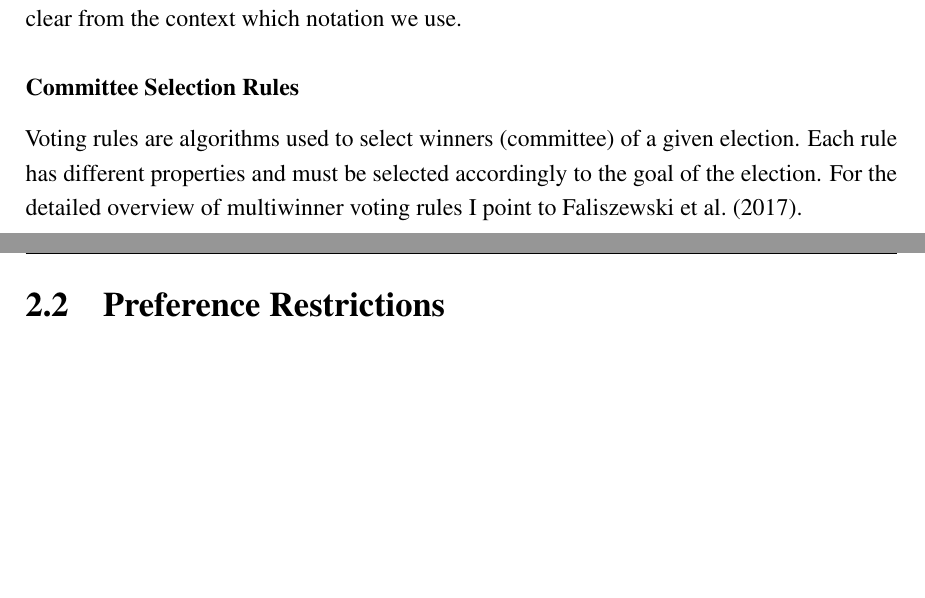
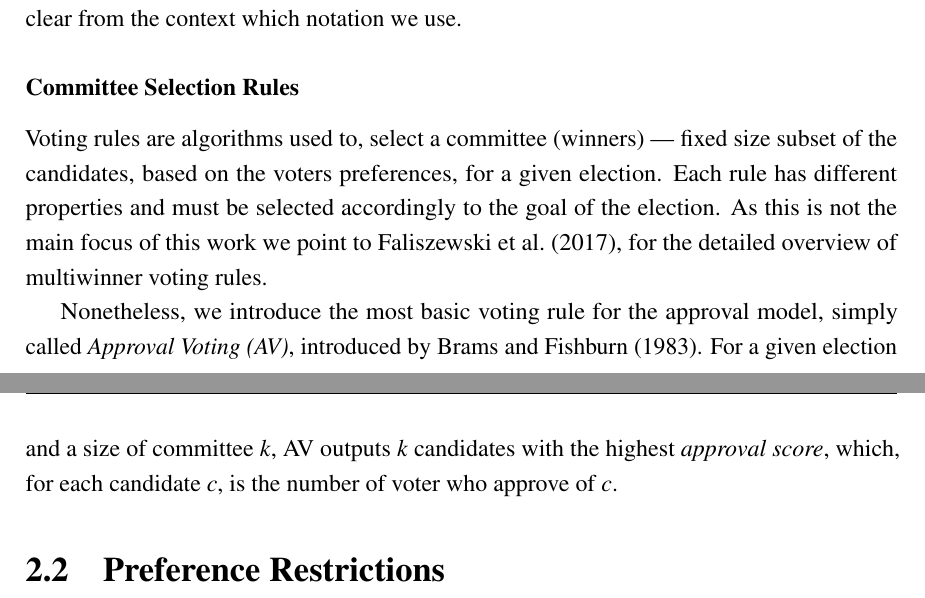
Before and after one commit to jasieksz/master-thesis, a LaTeX thesis (thesis.tex, which reads Chapter2/chapter2.tex): two parts of pages 6 and 7 of 30, joined at a grey line, cut so that both start at the same text, the shorter picture padded with empty space. Compiled offline with pdfLaTeX.

Commit message:
preliminaries 2

```diff
--- a/Chapter2/chapter2.tex
+++ b/Chapter2/chapter2.tex
@@ -28,9 +28,16 @@ It will always be clear from the context which notation we use.
 
 \subsubsection{Committee Selection Rules}
 
-Voting rules are algorithms used to select winners (committee) of a given election.
+Voting rules are algorithms used to, select a committee (winners) — fixed size subset of the candidates,
+based on the voters preferences, for a given election.
 Each rule has different properties and must be selected accordingly to the goal of the election.
-For the detailed overview of multiwinner voting rules I point to \cite{faliszewskiSkowronMultiWinnerOverview}.
+As this is not the main focus of this work we point to \cite{faliszewskiSkowronMultiWinnerOverview},
+for the detailed overview of multiwinner voting rules.
+
+Nonetheless, we introduce the most basic voting rule for the approval model, simply called \textit{Approval Voting (AV)},
+introduced by \cite{brams1983approval}.
+For a given election and a size of committee $k$, AV outputs $k$ candidates with the highest \textit{approval score},
+which, for each candidate $c$, is the number of voter who approve of $c$.
 
 \section{Preference Restrictions}\label{pref-restrictions-section}
 
```
Also changed, not shown: References/references.bib (+9 -0 lines), thesis.pdf, 2 other files.
